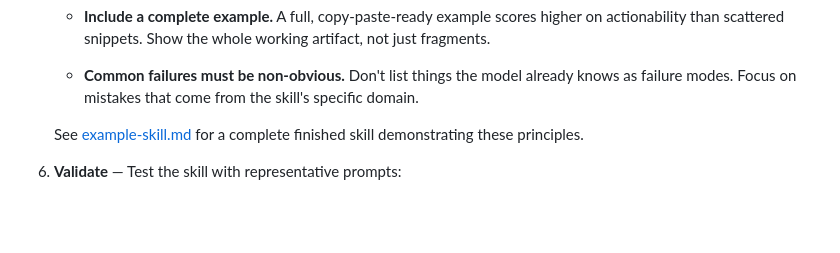
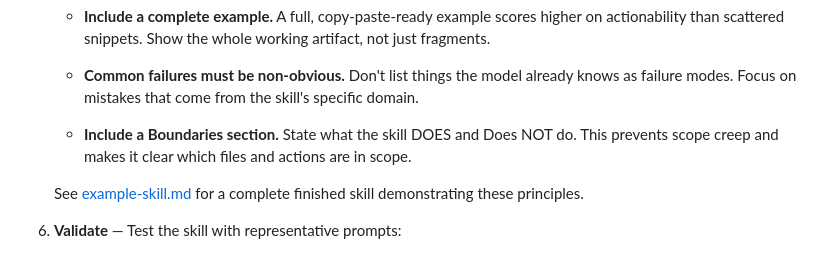
Before and after one commit to tovrleaf/openkata, a Markdown page: skills/create-skill/SKILL.md, the part around the change. Drawn GitHub-style; blank space fills up the shorter version.

```diff
--- a/skills/create-skill/SKILL.md
+++ b/skills/create-skill/SKILL.md
@@ -116,6 +116,9 @@ frontmatter and markdown instructions.
    - **Common failures must be non-obvious.** Don't list things
      the model already knows as failure modes. Focus on
      mistakes that come from the skill's specific domain.
+   - **Include a Boundaries section.** State what the skill
+     DOES and Does NOT do. This prevents scope creep and
+     makes it clear which files and actions are in scope.
 
    See [example-skill.md](references/example-skill.md) for a
    complete finished skill demonstrating these principles.
```
Also changed, not shown: skills/spec-driven-dev/SKILL.md (+9 -0 lines), 1 other file.
